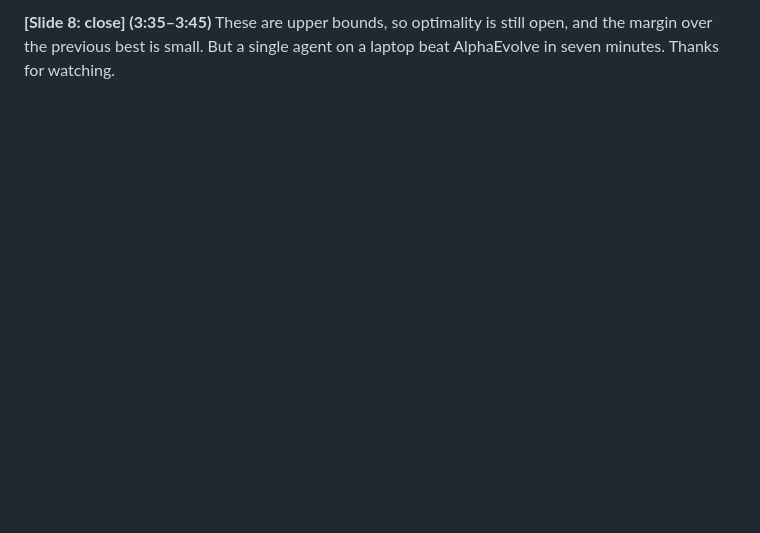
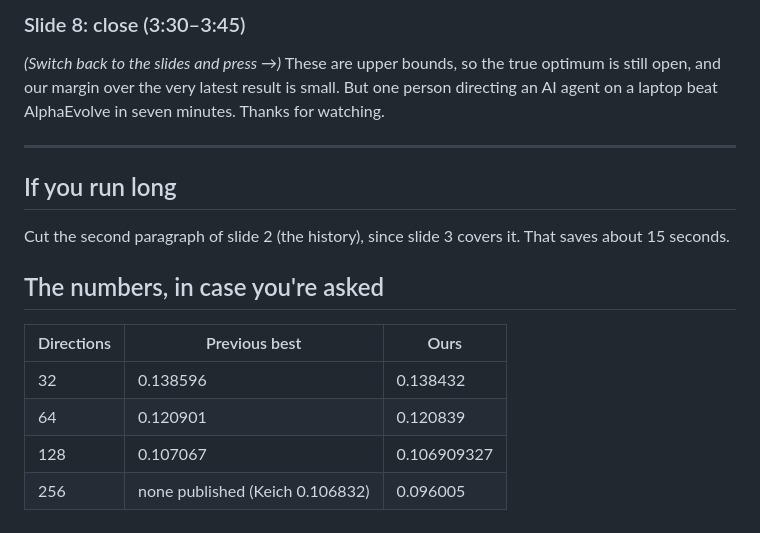
Before and after one commit to shrestha-droid/kakeya-records, a Markdown page: video/script.md, the part around one of its changes. Rendered like a GitHub page; blank space fills up the shorter version.

```diff
--- a/video/script.md
+++ b/video/script.md
@@ -28,3 +41,16 @@ Don't take our word for it. *(Switch to the browser: shrestha-droid.github.io/ka
 
-**[Slide 8: close] (3:35–3:45)**
-These are upper bounds, so optimality is still open, and the margin over the previous best is small. But a single agent on a laptop beat AlphaEvolve in seven minutes. Thanks for watching.
+### Slide 8: close (3:30–3:45)
+*(Switch back to the slides and press →)* These are upper bounds, so the true optimum is still open, and our margin over the very latest result is small. But one person directing an AI agent on a laptop beat AlphaEvolve in seven minutes. Thanks for watching.
+
+---
+
+## If you run long
+Cut the second paragraph of slide 2 (the history), since slide 3 covers it. That saves about 15 seconds.
+
+## The numbers, in case you're asked
+| Directions | Previous best | Ours |
+|---|---|---|
+| 32 | 0.138596 | 0.138432 |
+| 64 | 0.120901 | 0.120839 |
+| 128 | 0.107067 | 0.106909327 |
+| 256 | none published (Keich 0.106832) | 0.096005 |
```
Also changed, not shown: other parts of video/script.md (+31 -18 lines), video/script.template.md (+46 -20 lines).
